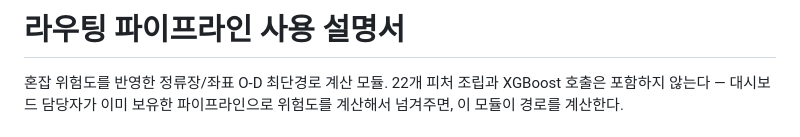
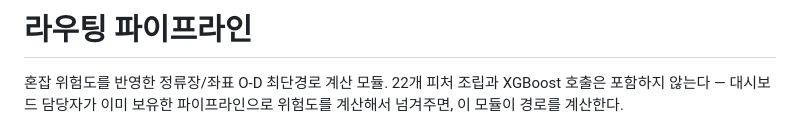
Before and after one commit to nynji/daejeon-tram-analysis, a Markdown page: src/routing/README.md, the part around the change. GitHub-like rendering.

```diff
--- a/src/routing/README.md
+++ b/src/routing/README.md
@@ -1,4 +1,4 @@
-# 라우팅 파이프라인 사용 설명서
+# 라우팅 파이프라인
 
 혼잡 위험도를 반영한 정류장/좌표 O-D 최단경로 계산 모듈. 22개 피처 조립과
 XGBoost 호출은 포함하지 않는다 — 대시보드 담당자가 이미 보유한
```
